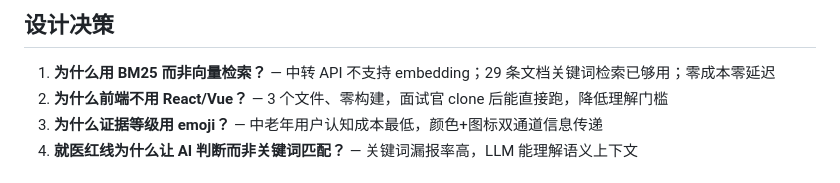
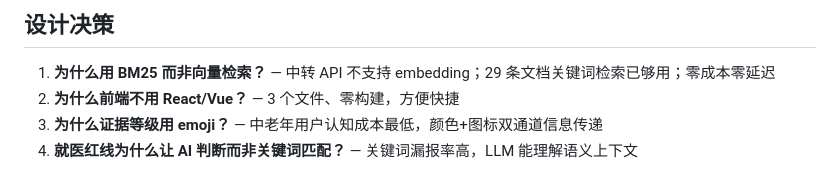
Before and after one commit to Vermeer42/evidence-family-doctor, a Markdown page: README.md, the part around one of its changes. GitHub-like rendering.

```diff
--- a/README.md
+++ b/README.md
@@ -120,7 +121,7 @@ evidence-family-doctor/
 ## 设计决策
 
 1. **为什么用 BM25 而非向量检索？** — 中转 API 不支持 embedding；29 条文档关键词检索已够用；零成本零延迟
-2. **为什么前端不用 React/Vue？** — 3 个文件、零构建，面试官 clone 后能直接跑，降低理解门槛
+2. **为什么前端不用 React/Vue？** — 3 个文件、零构建，方便快捷
 3. **为什么证据等级用 emoji？** — 中老年用户认知成本最低，颜色+图标双通道信息传递
 4. **就医红线为什么让 AI 判断而非关键词匹配？** — 关键词漏报率高，LLM 能理解语义上下文
 
```
Also changed, not shown: other parts of README.md (+2 -1 lines).
